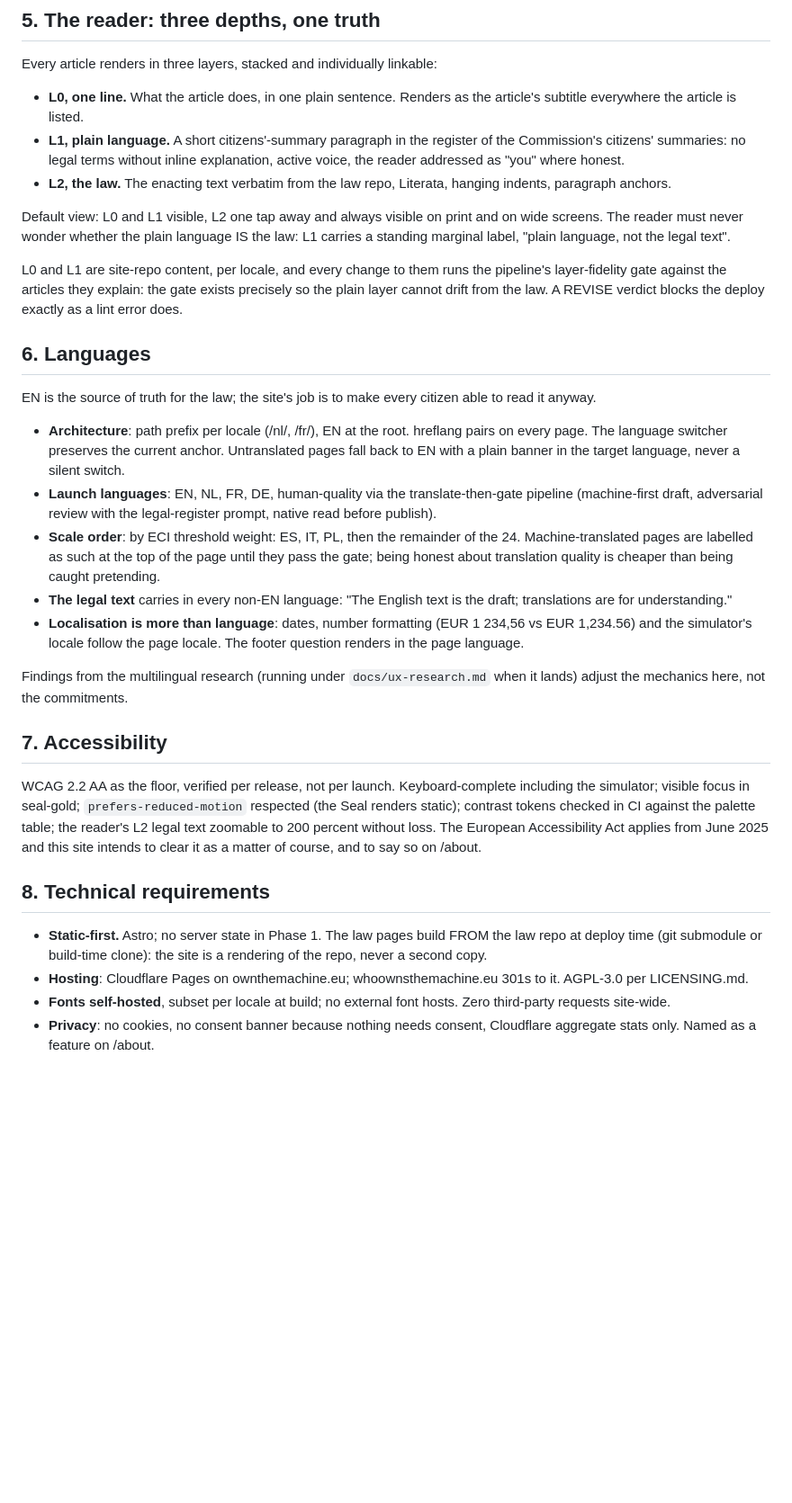
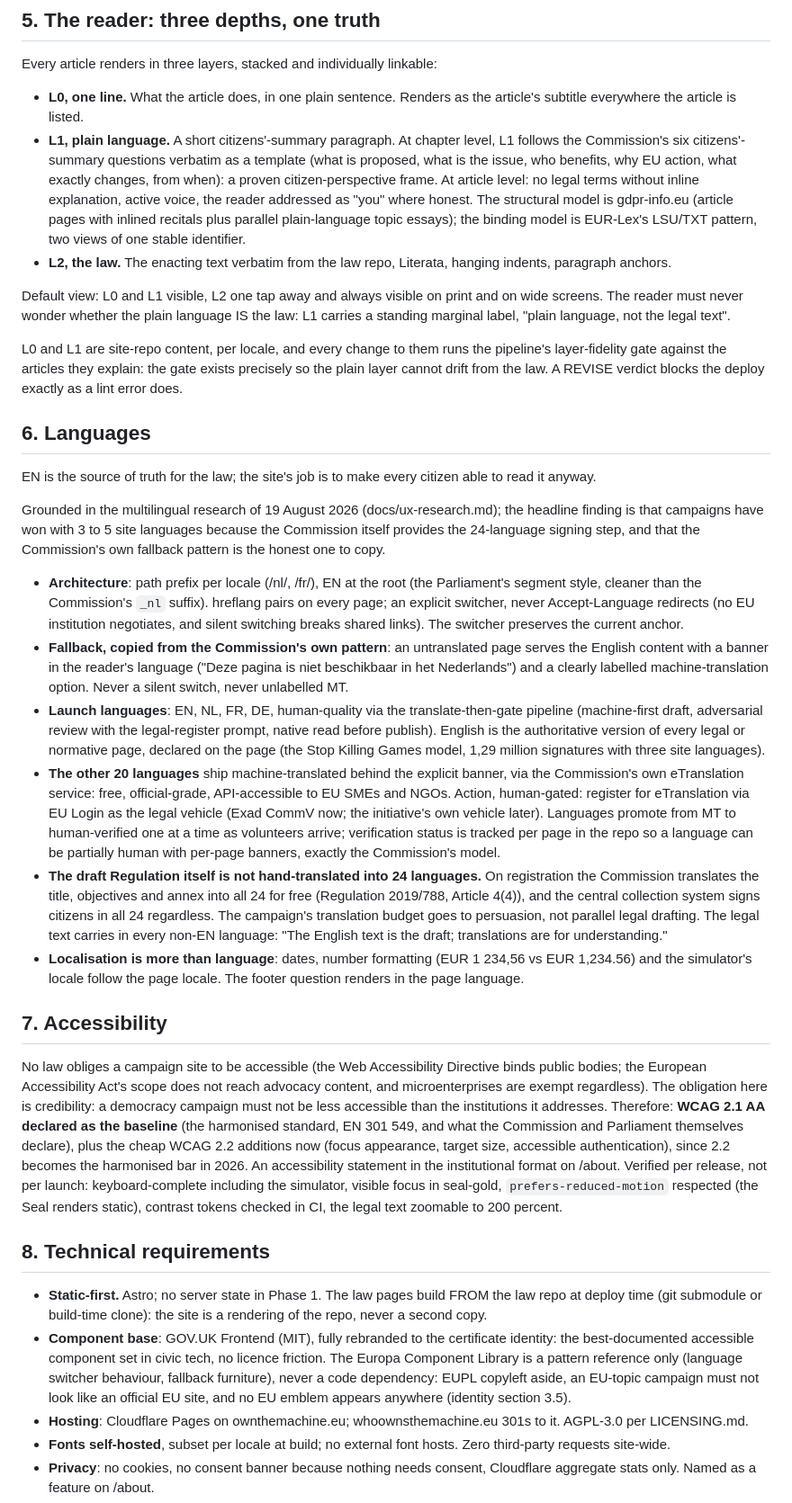
Before and after one commit to ownthemachine/own-the-machine-site, a Markdown page: PRD.md, the part around the change. Shown at 90% size. Rendered like a GitHub page; blank space fills up the shorter version.

Commit message:
Fold the multilingual research into languages, accessibility, reader and components
Co-Authored-By: Claude Opus 5 <noreply@anthropic.com>

```diff
--- a/PRD.md
+++ b/PRD.md
@@ -179,10 +179,16 @@ linkable:
 
 - **L0, one line.** What the article does, in one plain sentence.
   Renders as the article's subtitle everywhere the article is listed.
-- **L1, plain language.** A short citizens'-summary paragraph in the
-  register of the Commission's citizens' summaries: no legal terms
-  without inline explanation, active voice, the reader addressed as
-  "you" where honest.
+- **L1, plain language.** A short citizens'-summary paragraph. At
+  chapter level, L1 follows the Commission's six citizens'-summary
+  questions verbatim as a template (what is proposed, what is the
+  issue, who benefits, why EU action, what exactly changes, from
+  when): a proven citizen-perspective frame. At article level: no
+  legal terms without inline explanation, active voice, the reader
+  addressed as "you" where honest. The structural model is
+  gdpr-info.eu (article pages with inlined recitals plus parallel
+  plain-language topic essays); the binding model is EUR-Lex's
+  LSU/TXT pattern, two views of one stable identifier.
 - **L2, the law.** The enacting text verbatim from the law repo,
   Literata, hanging indents, paragraph anchors.
 
@@ -202,42 +208,79 @@ does.
 EN is the source of truth for the law; the site's job is to make every
 citizen able to read it anyway.
 
+Grounded in the multilingual research of 19 August 2026
+(docs/ux-research.md); the headline finding is that campaigns have won
+with 3 to 5 site languages because the Commission itself provides the
+24-language signing step, and that the Commission's own fallback
+pattern is the honest one to copy.
+
 - **Architecture**: path prefix per locale (/nl/, /fr/), EN at the
-  root. hreflang pairs on every page. The language switcher preserves
-  the current anchor. Untranslated pages fall back to EN with a plain
-  banner in the target language, never a silent switch.
+  root (the Parliament's segment style, cleaner than the Commission's
+  `_nl` suffix). hreflang pairs on every page; an explicit switcher,
+  never Accept-Language redirects (no EU institution negotiates, and
+  silent switching breaks shared links). The switcher preserves the
+  current anchor.
+- **Fallback, copied from the Commission's own pattern**: an
+  untranslated page serves the English content with a banner in the
+  reader's language ("Deze pagina is niet beschikbaar in het
+  Nederlands") and a clearly labelled machine-translation option.
+  Never a silent switch, never unlabelled MT.
 - **Launch languages**: EN, NL, FR, DE, human-quality via the
-  translate-then-gate pipeline (machine-first draft, adversarial review
-  with the legal-register prompt, native read before publish).
-- **Scale order**: by ECI threshold weight: ES, IT, PL, then the
-  remainder of the 24. Machine-translated pages are labelled as such at
-  the top of the page until they pass the gate; being honest about
-  translation quality is cheaper than being caught pretending.
-- **The legal text** carries in every non-EN language: "The English text
-  is the draft; translations are for understanding."
+  translate-then-gate pipeline (machine-first draft, adversarial
+  review with the legal-register prompt, native read before publish).
+  English is the authoritative version of every legal or normative
+  page, declared on the page (the Stop Killing Games model, 1,29
+  million signatures with three site languages).
+- **The other 20 languages** ship machine-translated behind the
+  explicit banner, via the Commission's own eTranslation service:
+  free, official-grade, API-accessible to EU SMEs and NGOs. Action,
+  human-gated: register for eTranslation via EU Login as the legal
+  vehicle (Exad CommV now; the initiative's own vehicle later).
+  Languages promote from MT to human-verified one at a time as
+  volunteers arrive; verification status is tracked per page in the
+  repo so a language can be partially human with per-page banners,
+  exactly the Commission's model.
+- **The draft Regulation itself is not hand-translated into 24
+  languages.** On registration the Commission translates the title,
+  objectives and annex into all 24 for free (Regulation 2019/788,
+  Article 4(4)), and the central collection system signs citizens in
+  all 24 regardless. The campaign's translation budget goes to
+  persuasion, not parallel legal drafting. The legal text carries in
+  every non-EN language: "The English text is the draft; translations
+  are for understanding."
 - **Localisation is more than language**: dates, number formatting
-  (EUR 1 234,56 vs EUR 1,234.56) and the simulator's locale follow the
-  page locale. The footer question renders in the page language.
-
-Findings from the multilingual research (running under
-`docs/ux-research.md` when it lands) adjust the mechanics here, not the
-commitments.
+  (EUR 1 234,56 vs EUR 1,234.56) and the simulator's locale follow
+  the page locale. The footer question renders in the page language.
 
 ## 7. Accessibility
 
-WCAG 2.2 AA as the floor, verified per release, not per launch.
-Keyboard-complete including the simulator; visible focus in seal-gold;
-`prefers-reduced-motion` respected (the Seal renders static); contrast
-tokens checked in CI against the palette table; the reader's L2 legal
-text zoomable to 200 percent without loss. The European Accessibility
-Act applies from June 2025 and this site intends to clear it as a
-matter of course, and to say so on /about.
+No law obliges a campaign site to be accessible (the Web Accessibility
+Directive binds public bodies; the European Accessibility Act's scope
+does not reach advocacy content, and microenterprises are exempt
+regardless). The obligation here is credibility: a democracy campaign
+must not be less accessible than the institutions it addresses.
+Therefore: **WCAG 2.1 AA declared as the baseline** (the harmonised
+standard, EN 301 549, and what the Commission and Parliament
+themselves declare), plus the cheap WCAG 2.2 additions now (focus
+appearance, target size, accessible authentication), since 2.2 becomes
+the harmonised bar in 2026. An accessibility statement in the
+institutional format on /about. Verified per release, not per launch:
+keyboard-complete including the simulator, visible focus in seal-gold,
+`prefers-reduced-motion` respected (the Seal renders static), contrast
+tokens checked in CI, the legal text zoomable to 200 percent.
 
 ## 8. Technical requirements
 
 - **Static-first.** Astro; no server state in Phase 1. The law pages
   build FROM the law repo at deploy time (git submodule or build-time
   clone): the site is a rendering of the repo, never a second copy.
+- **Component base**: GOV.UK Frontend (MIT), fully rebranded to the
+  certificate identity: the best-documented accessible component set
+  in civic tech, no licence friction. The Europa Component Library is
+  a pattern reference only (language switcher behaviour, fallback
+  furniture), never a code dependency: EUPL copyleft aside, an
+  EU-topic campaign must not look like an official EU site, and no EU
+  emblem appears anywhere (identity section 3.5).
 - **Hosting**: Cloudflare Pages on ownthemachine.eu;
   whoownsthemachine.eu 301s to it. AGPL-3.0 per LICENSING.md.
 - **Fonts self-hosted**, subset per locale at build; no external font
```
